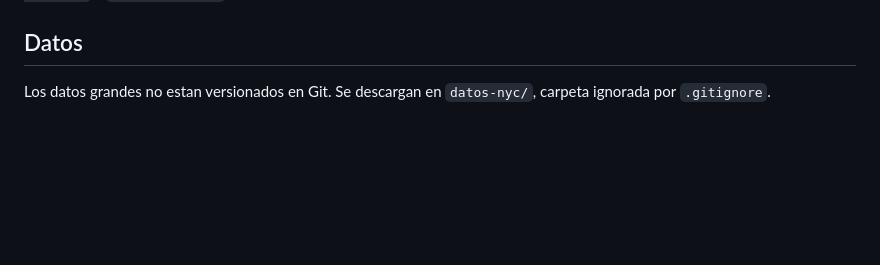
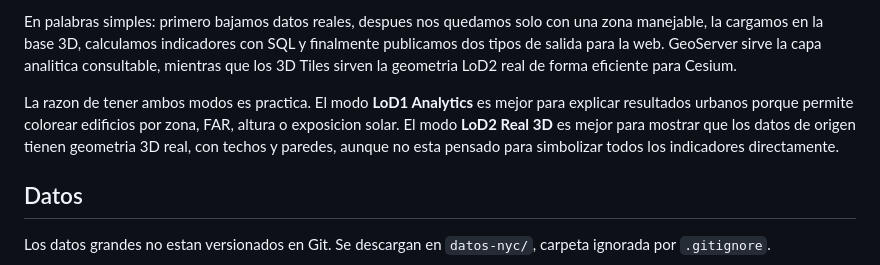
Before and after one commit to MichelGuerrero04/lab, a Markdown page: README.md, the part around one of its changes. Drawn GitHub-style; blank space fills up the shorter version.

Commit message:
feat: update README.md

```diff
--- a/README.md
+++ b/README.md
@@ -56,3 +83,6 @@ Si `8080` esta ocupado en tu maquina, hay que cambiar el puerto de GeoServer en
+En palabras simples: primero bajamos datos reales, despues nos quedamos solo con una zona manejable, la cargamos en la base 3D, calculamos indicadores con SQL y finalmente publicamos dos tipos de salida para la web. GeoServer sirve la capa analitica consultable, mientras que los 3D Tiles sirven la geometria LoD2 real de forma eficiente para Cesium.
+
+La razon de tener ambos modos es practica. El modo **LoD1 Analytics** es mejor para explicar resultados urbanos porque permite colorear edificios por zona, FAR, altura o exposicion solar. El modo **LoD2 Real 3D** es mejor para mostrar que los datos de origen tienen geometria 3D real, con techos y paredes, aunque no esta pensado para simbolizar todos los indicadores directamente.
 
 ## Datos
 
```
Also changed, not shown: other parts of README.md (+27 -0 lines).
